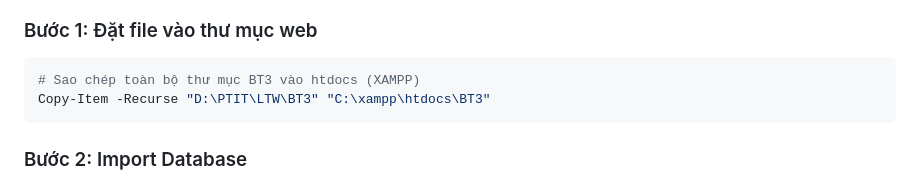
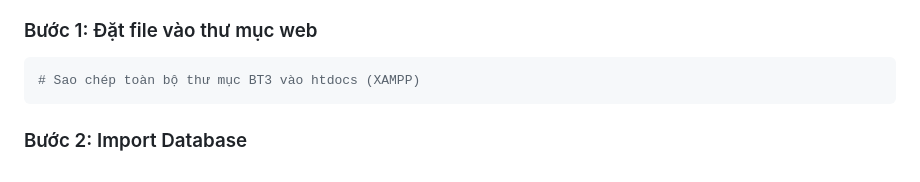
Before and after one commit to Snoopyz1/BT3, a Markdown page: README.md, the part around the change. GitHub-like rendering.

````diff
--- a/README.md
+++ b/README.md
@@ -96,7 +96,6 @@ BT3/
 
 ```bash
 # Sao chép toàn bộ thư mục BT3 vào htdocs (XAMPP)
-Copy-Item -Recurse "D:\PTIT\LTW\BT3" "C:\xampp\htdocs\BT3"
 ```
 
 ### Bước 2: Import Database
````
